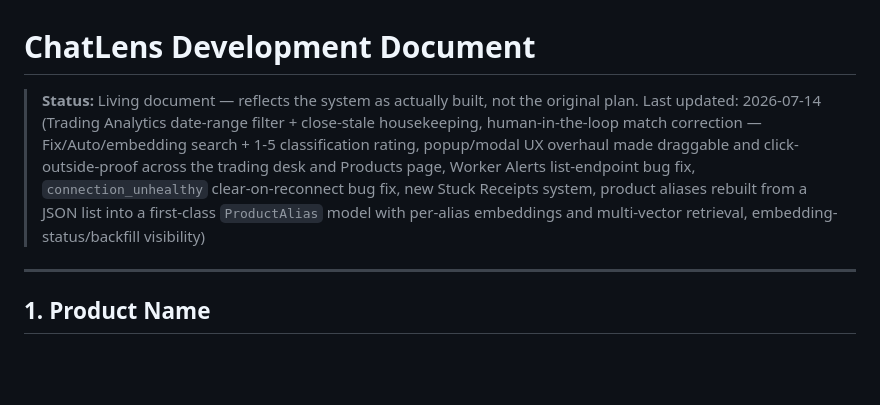
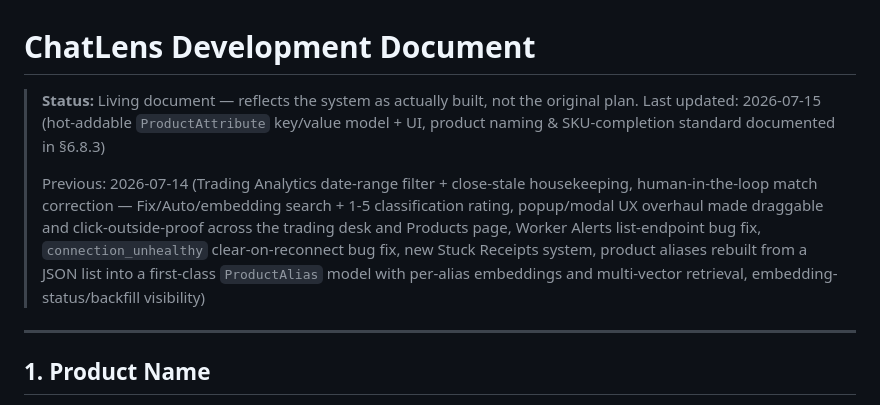
Before and after one commit to MohammedAamerAsfaq/chatlens, a Markdown page: docs/ChatLens Development Document.md, the part around one of its changes. GitHub-like rendering; blank space fills up the shorter version.

```diff
--- a/docs/ChatLens Development Document.md
+++ b/docs/ChatLens Development Document.md
@@ -1,7 +1,9 @@
 # ChatLens Development Document
 
 > **Status:** Living document — reflects the system as actually built, not the original plan.
-> Last updated: 2026-07-14 (Trading Analytics date-range filter + close-stale housekeeping, human-in-the-loop match correction — Fix/Auto/embedding search + 1-5 classification rating, popup/modal UX overhaul made draggable and click-outside-proof across the trading desk and Products page, Worker Alerts list-endpoint bug fix, `connection_unhealthy` clear-on-reconnect bug fix, new Stuck Receipts system, product aliases rebuilt from a JSON list into a first-class `ProductAlias` model with per-alias embeddings and multi-vector retrieval, embedding-status/backfill visibility)
+> Last updated: 2026-07-15 (hot-addable `ProductAttribute` key/value model + UI, product naming & SKU-completion standard documented in §6.8.3)
+>
+> Previous: 2026-07-14 (Trading Analytics date-range filter + close-stale housekeeping, human-in-the-loop match correction — Fix/Auto/embedding search + 1-5 classification rating, popup/modal UX overhaul made draggable and click-outside-proof across the trading desk and Products page, Worker Alerts list-endpoint bug fix, `connection_unhealthy` clear-on-reconnect bug fix, new Stuck Receipts system, product aliases rebuilt from a JSON list into a first-class `ProductAlias` model with per-alias embeddings and multi-vector retrieval, embedding-status/backfill visibility)
 
 ---
 
```
Also changed, not shown: other parts of docs/ChatLens Development Document.md (+38 -0 lines).
